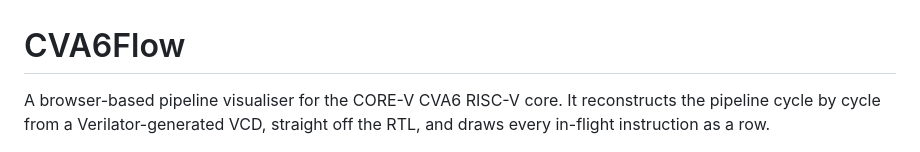
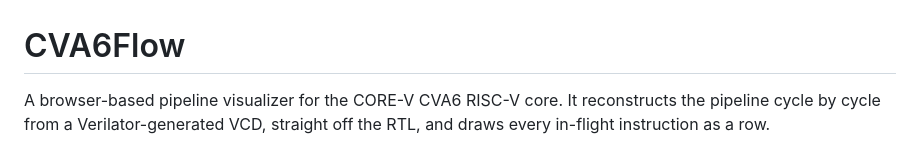
Before and after one commit to ManuelN313/CVA6Flow, a Markdown page: README.md, the part around the change. Rendered like a GitHub page.

Commit message:
Fix spelling of "visualiser" to "visualizer" in README.md

```diff
--- a/README.md
+++ b/README.md
@@ -1,6 +1,6 @@
 # CVA6Flow
 
-A browser-based pipeline visualiser for the CORE-V CVA6 RISC-V core. It reconstructs the pipeline cycle by cycle from a Verilator-generated VCD, straight off the RTL, and draws every in-flight instruction as a row.
+A browser-based pipeline visualizer for the CORE-V CVA6 RISC-V core. It reconstructs the pipeline cycle by cycle from a Verilator-generated VCD, straight off the RTL, and draws every in-flight instruction as a row.
 
 ![CVA6Flow rendering the CVA6 pipeline](docs/CVA6Flow_intro.png)
 
```
